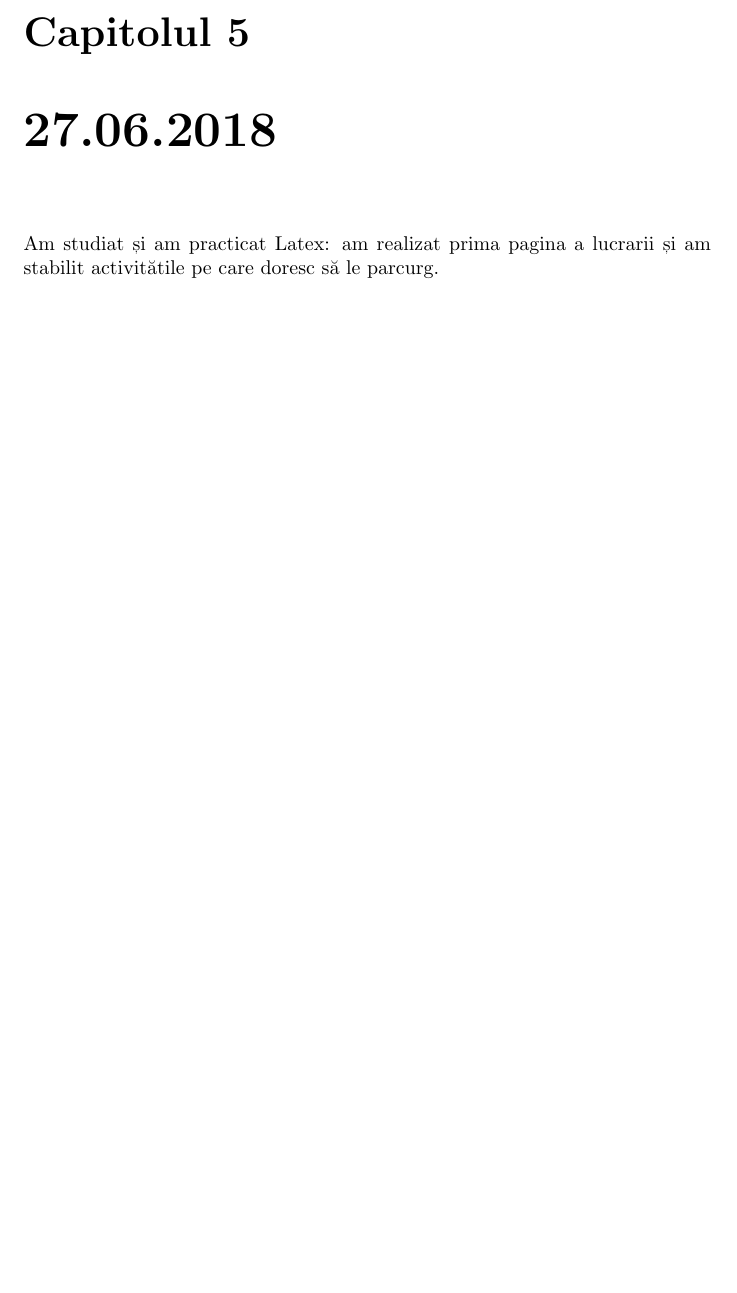
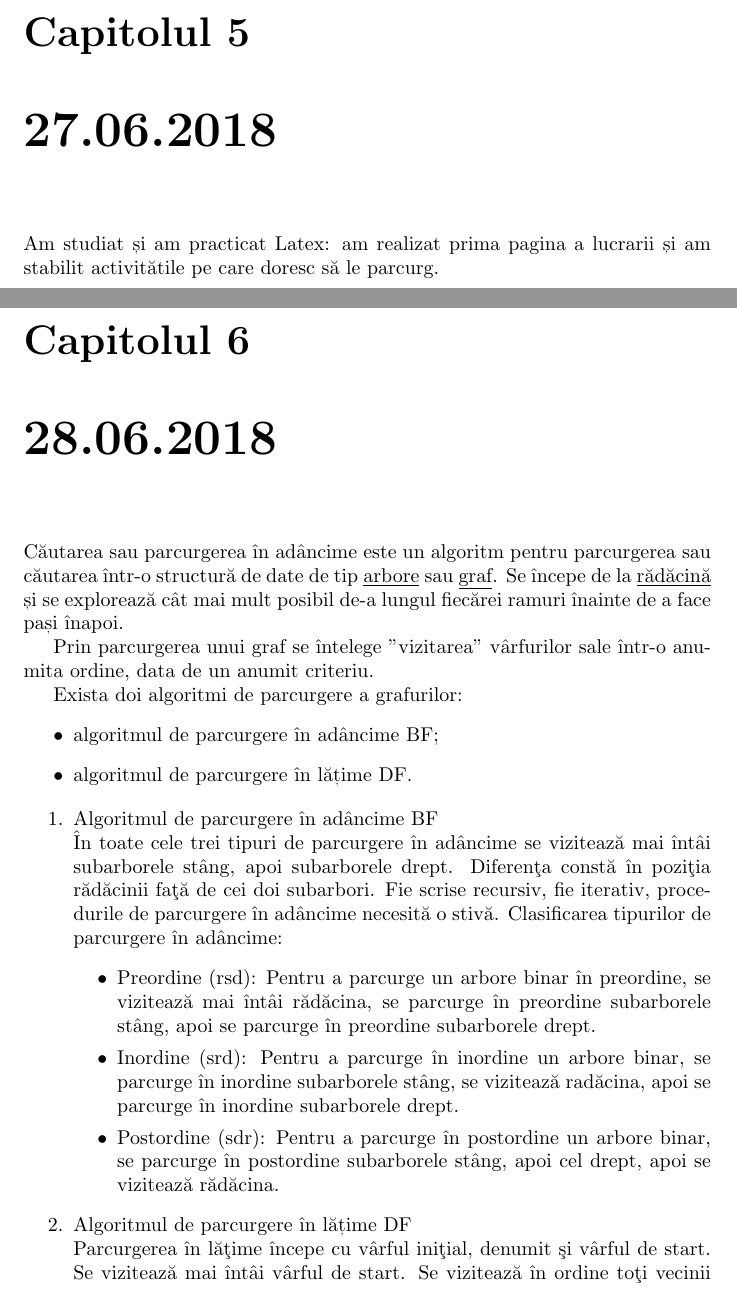
Before and after one commit to korinaa/practica2018, a LaTeX document (proiect.tex): part of page 7 of 7 before the commit and two parts of pages 7 and 8 of 9 after it, the two joined at a grey line, cut so that both start at the same text, the shorter picture padded with empty space. Compiled offline with pdfLaTeX.

Commit message:
Update proiect.tex

```diff
--- a/proiect.tex
+++ b/proiect.tex
@@ -62,6 +62,33 @@ Am ales tema: "Algoritmul de cautare în adancime într-un graf".
 \chapter{27.06.2018}
 Am studiat și am practicat Latex: am realizat prima pagina a lucrarii și am stabilit activitătile pe care doresc să le parcurg.
 
+\chapter{28.06.2018}
 
+Căutarea sau parcurgerea în adâncime este un algoritm pentru parcurgerea sau căutarea într-o structură de date de tip \underline{arbore} sau \underline{graf}. Se începe de la \underline{rădăcină} și se explorează cât mai mult posibil de-a lungul fiecărei ramuri înainte de a face pași înapoi.
+
+Prin parcurgerea unui graf se întelege "vizitarea" vârfurilor sale într-o anumita ordine, data de un anumit criteriu.
+
+Exista doi algoritmi de parcurgere  a grafurilor:
+\begin{itemize}
+\item algoritmul de parcurgere în adâncime BF;
+\item algoritmul de parcurgere în lățime DF.
+\end{itemize}
+\begin{enumerate}
+\item    Algoritmul de parcurgere în adâncime BF \newline
+În toate cele trei tipuri de parcurgere în adâncime se vizitează mai întâi subarborele stâng, apoi subarborele drept. Diferenţa constă în poziţia rădăcinii faţă de cei doi subarbori. Fie scrise recursiv, fie iterativ, procedurile de parcurgere în adâncime necesită o stivă.
+              Clasificarea tipurilor de parcurgere în adâncime:
+              \begin{itemize}
+             \item Preordine (rsd):
+             Pentru a parcurge un arbore binar în preordine, se vizitează mai întâi rădăcina, se parcurge în preordine subarborele stâng, apoi se parcurge în preordine subarborele drept.
+            \item Inordine (srd):
+            Pentru a parcurge în inordine un arbore binar, se parcurge în inordine subarborele stâng, se vizitează radăcina, apoi se parcurge în inordine subarborele drept.
+
+            \item Postordine (sdr):
+            Pentru a parcurge în postordine un arbore binar, se parcurge în postordine subarborele stâng, apoi cel drept, apoi se vizitează rădăcina.
+
+\end{itemize}
+\item Algoritmul de parcurgere în lățime DF \\
+ Parcurgerea în lăţime începe cu vârful iniţial, denumit şi vârful de start. Se vizitează mai întâi vârful de start. Se vizitează în ordine toţi vecinii nevizitaţi ai vârfului de start.  Apoi se vizitează în ordine toţi vecinii nevizitaţi ai vecinilor vârfului de start şi aşa mai departe, până la epuizarea tuturor vârfurilor accesibile din vârful de start.
+\end{enumerate}
 
 \end{document}
```
